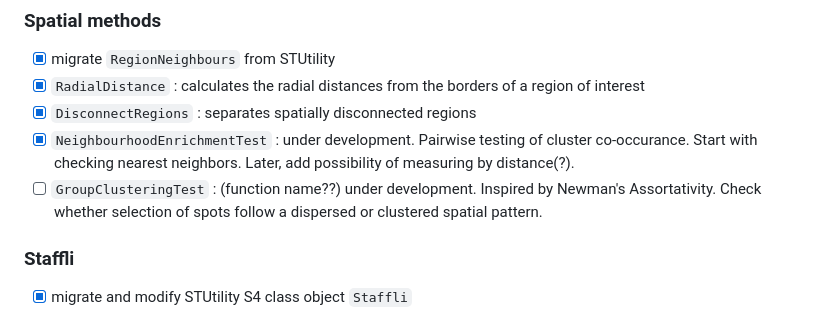
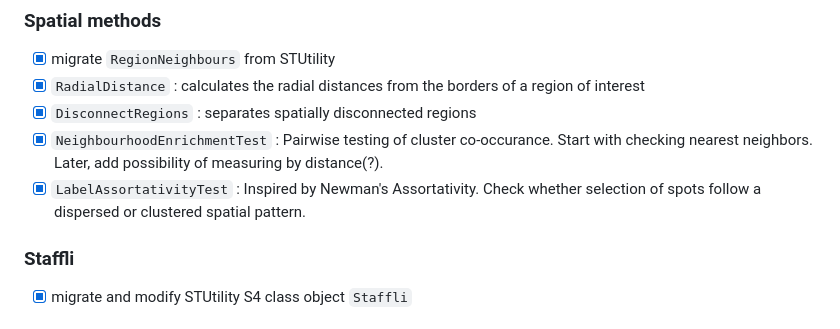
Before and after one commit to ludvigla/semla, a Markdown page: TODO.md, the part around one of its changes. GitHub-like rendering.

Commit message:
Update README and TODO

```diff
--- a/TODO.md
+++ b/TODO.md
@@ -103,8 +103,8 @@ example be dimensionality reduction results instead.
 - [x] migrate `RegionNeighbours` from STUtility
 - [x] `RadialDistance` : calculates the radial distances from the borders of a region of interest
 - [x] `DisconnectRegions` : separates spatially disconnected regions
-- [x] `NeighbourhoodEnrichmentTest` : under development. Pairwise testing of cluster co-occurance. Start with checking nearest neighbors. Later, add possibility of measuring by distance(?).
-- [ ] `GroupClusteringTest` : (function name??) under development. Inspired by Newman's Assortativity. Check whether selection of spots follow a dispersed or clustered spatial pattern.
+- [x] `NeighbourhoodEnrichmentTest` : Pairwise testing of cluster co-occurance. Start with checking nearest neighbors. Later, add possibility of measuring by distance(?).
+- [x] `LabelAssortativityTest` : Inspired by Newman's Assortativity. Check whether selection of spots follow a dispersed or clustered spatial pattern.
 
 ### Staffli
 
```
Also changed, not shown: other parts of TODO.md (+1 -1 lines), 1 other file.
